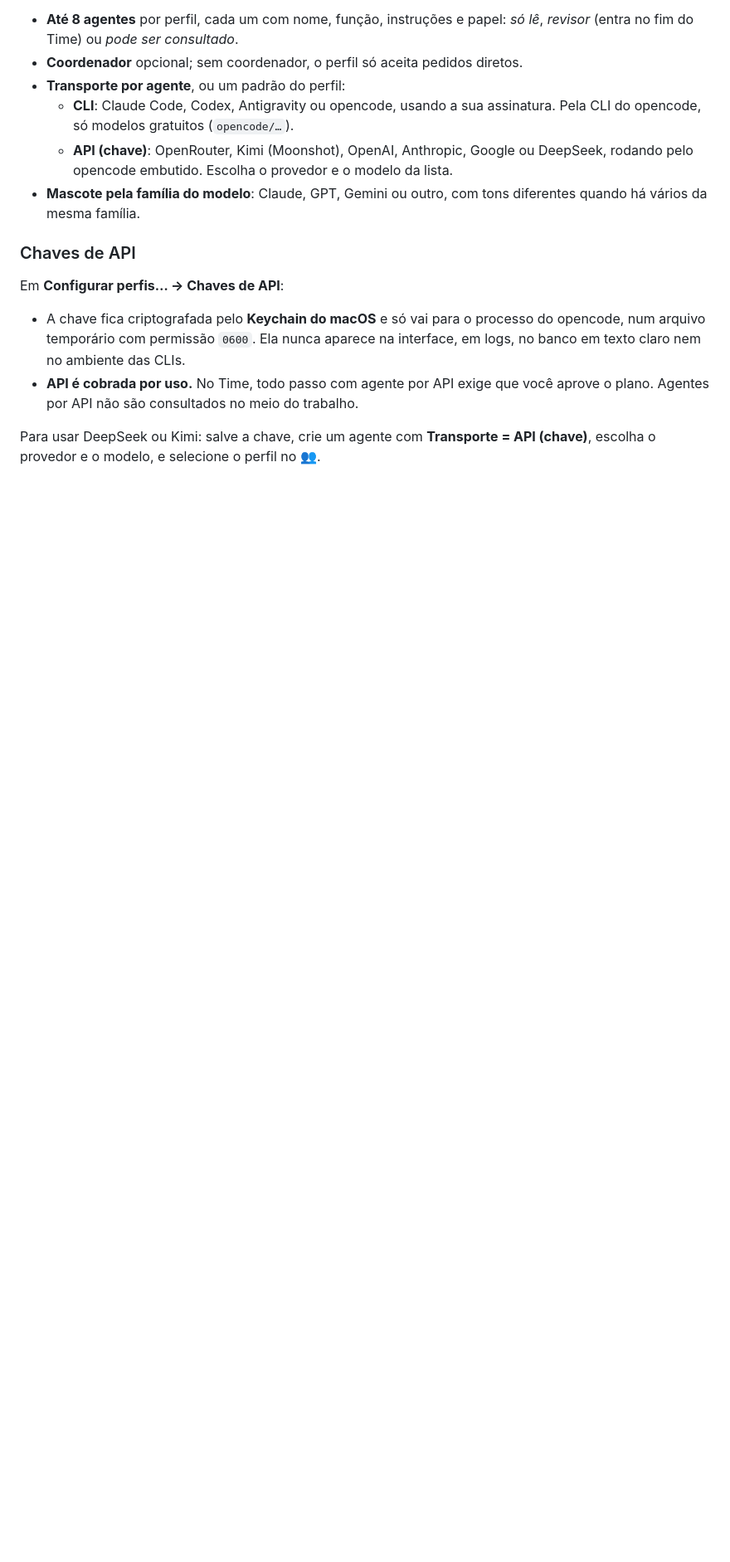
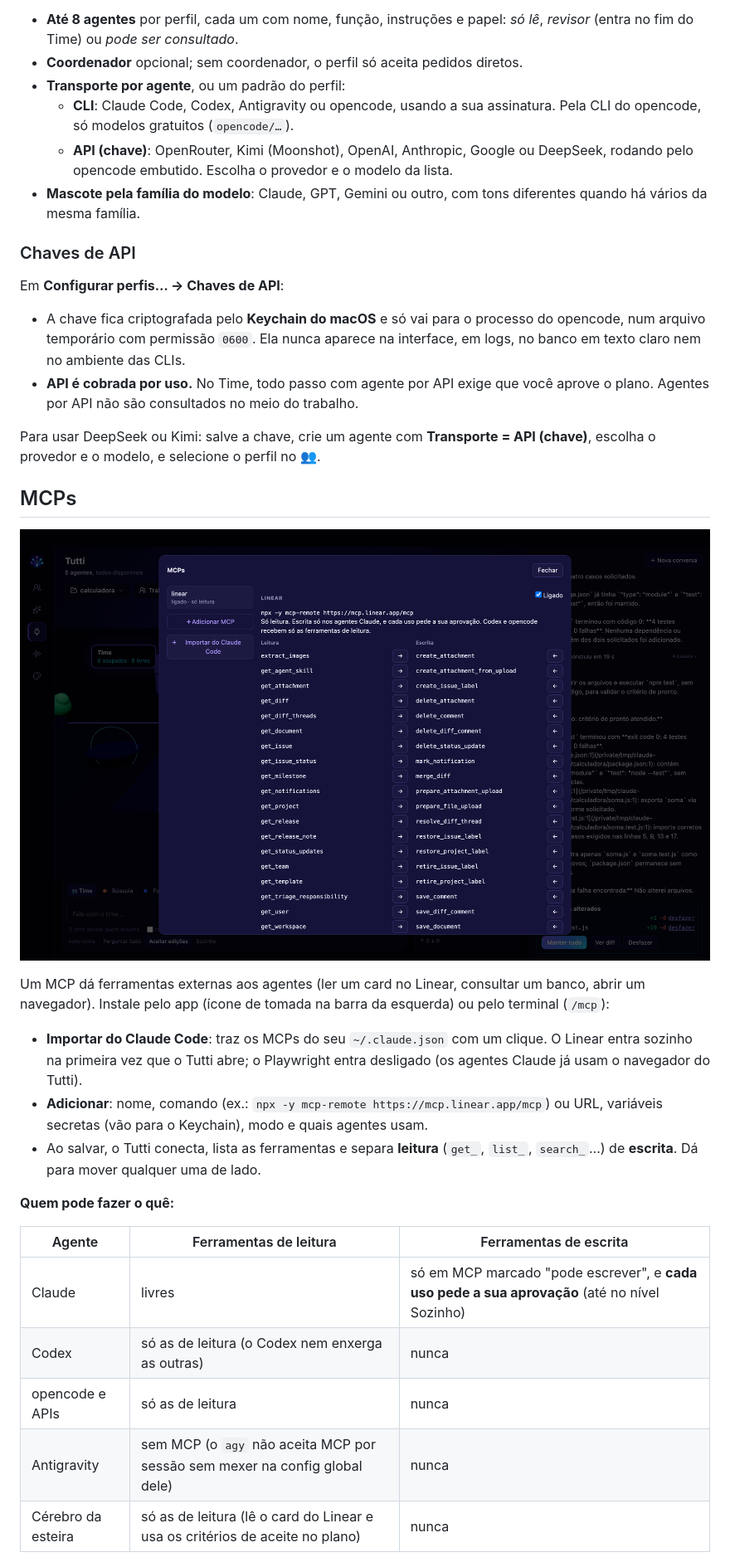
Before and after one commit to natan1506/project-tutti, a Markdown page: README.md, the part around one of its changes. Shown at 83% size. Rendered like a GitHub page; pictures changed too: docs/img/app-mcps.png (added); blank space fills up the shorter version.

Commit message:
docs: MCPs no README, com prints, e o que foi verificado de verdade
Co-Authored-By: Claude Opus 5.5 <noreply@anthropic.com>

```diff
--- a/README.md
+++ b/README.md
@@ -197,3 +201,26 @@ Em **Configurar perfis… → Chaves de API**:
 - **API é cobrada por uso.** No Time, todo passo com agente por API exige que você aprove o plano. Agentes por API não são consultados no meio do trabalho.
 
 Para usar DeepSeek ou Kimi: salve a chave, crie um agente com **Transporte = API (chave)**, escolha o provedor e o modelo, e selecione o perfil no 👥.
+
+## MCPs
+
+<p align="center">
+  <img src="docs/img/app-mcps.png" alt="A tela de MCPs com o Linear importado: ferramentas separadas em leitura e escrita" width="900" />
+</p>
+
+Um MCP dá ferramentas externas aos agentes (ler um card no Linear, consultar um banco, abrir um navegador). Instale pelo app (ícone de tomada na barra da esquerda) ou pelo terminal (`/mcp`):
+
+- **Importar do Claude Code**: traz os MCPs do seu `~/.claude.json` com um clique. O Linear entra sozinho na primeira vez que o Tutti abre; o Playwright entra desligado (os agentes Claude já usam o navegador do Tutti).
+- **Adicionar**: nome, comando (ex.: `npx -y mcp-remote https://mcp.linear.app/mcp`) ou URL, variáveis secretas (vão para o Keychain), modo e quais agentes usam.
+- Ao salvar, o Tutti conecta, lista as ferramentas e separa **leitura** (`get_`, `list_`, `search_`…) de **escrita**. Dá para mover qualquer uma de lado.
+
+**Quem pode fazer o quê:**
+
+| Agente | Ferramentas de leitura | Ferramentas de escrita |
+|---|---|---|
+| Claude | livres | só em MCP marcado "pode escrever", e **cada uso pede a sua aprovação** (até no nível Sozinho) |
+| Codex | só as de leitura (o Codex nem enxerga as outras) | nunca |
+| opencode e APIs | só as de leitura | nunca |
+| Antigravity | sem MCP (o `agy` não aceita MCP por sessão sem mexer na config global dele) | nunca |
+| Cérebro da esteira | só as de leitura (lê o card do Linear e usa os critérios de aceite no plano) | nunca |
+
```
Also changed, not shown: other parts of README.md (+16 -5 lines), docs/img/terminal-mcp.png (added), 1 other file.
